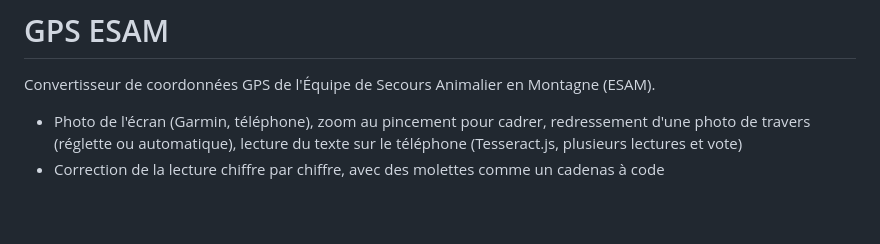
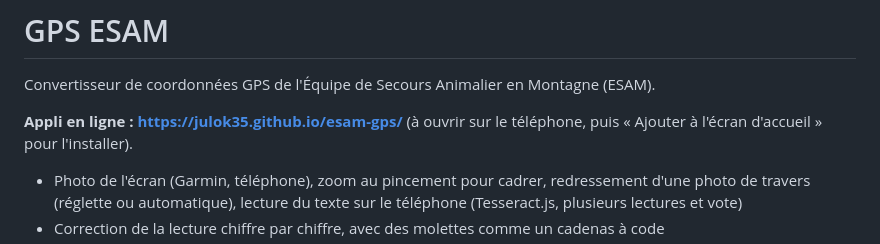
Before and after one commit to julok35/esam-gps, a Markdown page: README.md, the part around the change. GitHub-like rendering; blank space fills up the shorter version.

Commit message:
README : lien vers l'appli en ligne (GitHub Pages)
Co-Authored-By: Claude Fable 5.1 <noreply@anthropic.com>
Claude-Session: https://claude.ai/code/session_01HAw9zUdKF8kHcH2MFRFsa9

```diff
--- a/README.md
+++ b/README.md
@@ -1,6 +1,8 @@
 # GPS ESAM
 
 Convertisseur de coordonnées GPS de l'Équipe de Secours Animalier en Montagne (ESAM).
+
+**Appli en ligne : https://julok35.github.io/esam-gps/** (à ouvrir sur le téléphone, puis « Ajouter à l'écran d'accueil » pour l'installer).
 
 - Photo de l'écran (Garmin, téléphone), zoom au pincement pour cadrer, redressement d'une photo de travers (réglette ou automatique), lecture du texte sur le téléphone (Tesseract.js, plusieurs lectures et vote)
 - Correction de la lecture chiffre par chiffre, avec des molettes comme un cadenas à code
```
